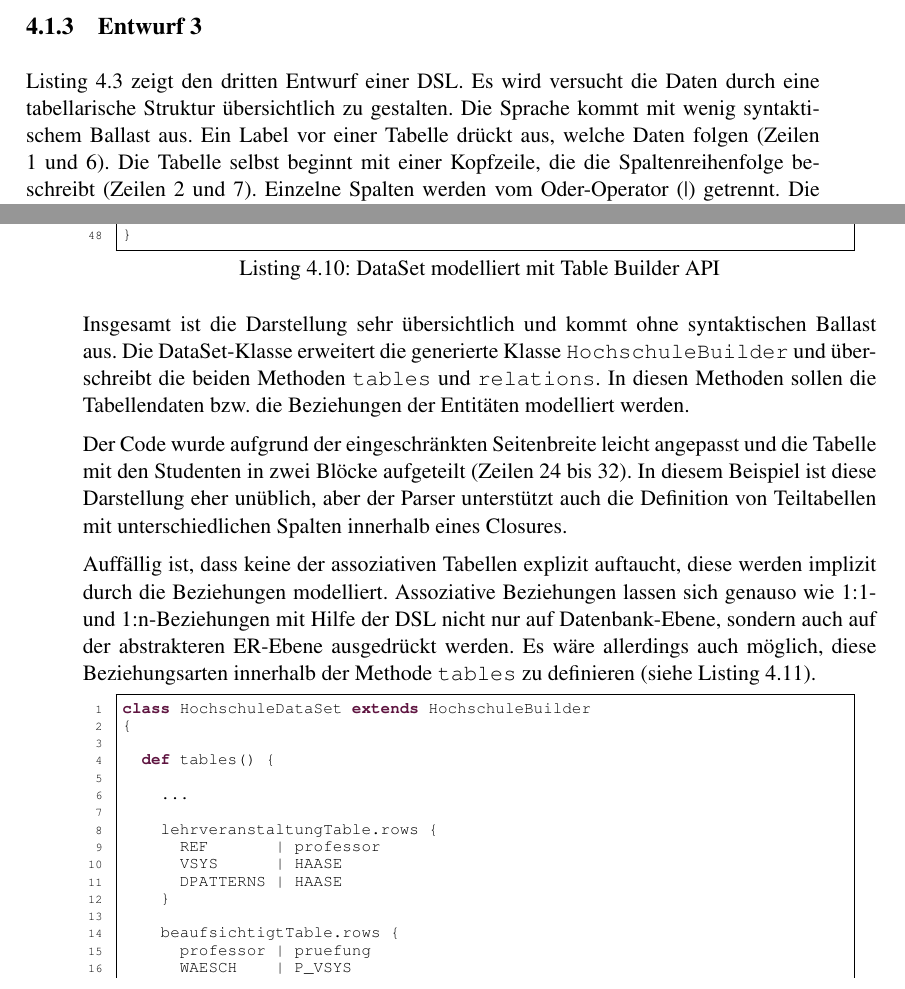
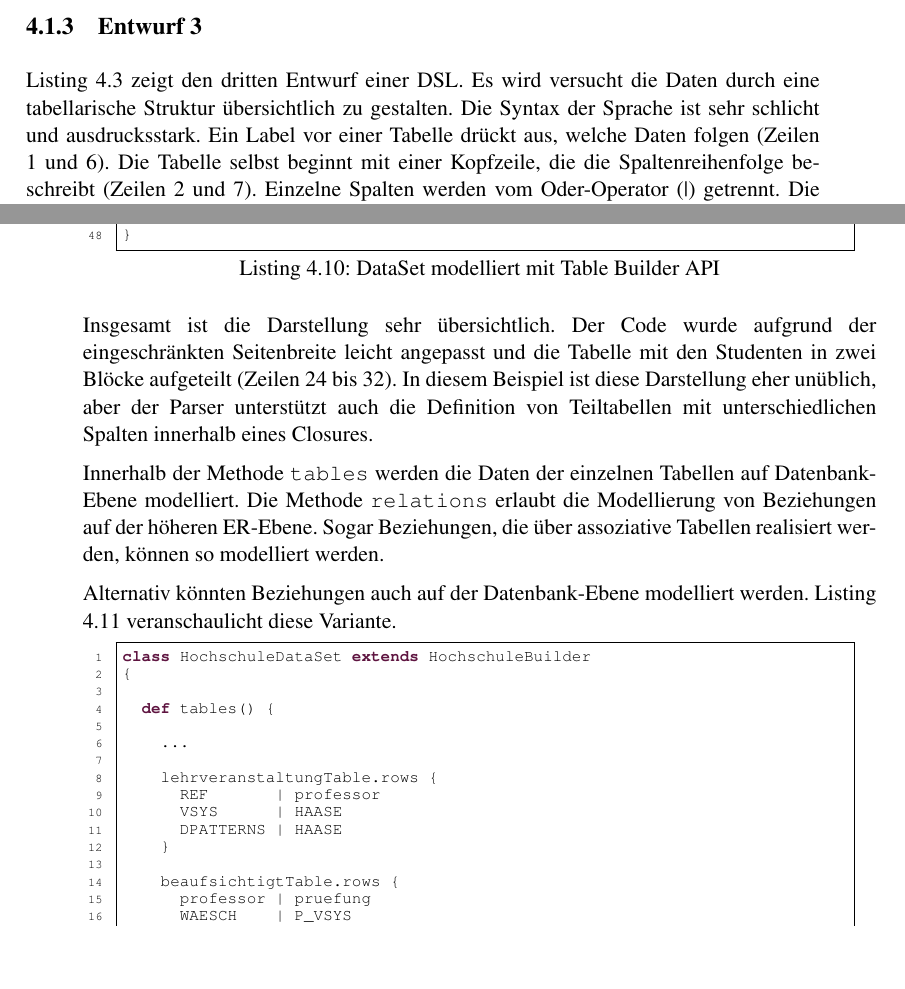
Before and after one commit to seerhein-lab/testdata-dsl, a LaTeX thesis (documentation/thesis/Ausarbeitung.tex, which reads documentation/thesis/content/Modellierung.tex): two parts of pages 30 and 37 of 69, joined at a grey line, cut so that both start at the same text, the shorter picture padded with empty space. Compiled offline with pdfLaTeX; the source files are stored in an older character set and shown here as Unicode; a LaTeX package or settings file that is missing is left out.

Commit message:
more text

```diff
--- a/documentation/thesis/content/Modellierung.tex
+++ b/documentation/thesis/content/Modellierung.tex
@@ -107,7 +109,7 @@ DPATTERNS = lehrveranstaltung {
   \label{sec:implementierung:entwurf:3}
 
   Listing \ref{listing:dslentwurf3} zeigt den dritten Entwurf einer DSL. Es wird versucht die Daten durch eine
-  tabellarische Struktur übersichtlich zu gestalten. Die Sprache kommt mit wenig syntaktischem Ballast aus. Ein Label
+  tabellarische Struktur übersichtlich zu gestalten. Die Syntax der Sprache ist sehr schlicht und ausdrucksstark. Ein Label
   vor einer Tabelle drückt aus, welche Daten folgen (Zeilen 1 und 6). Die Tabelle selbst beginnt mit einer Kopfzeile,
   die die Spaltenreihenfolge beschreibt (Zeilen 2 und 7). Einzelne Spalten werden vom Oder-Operator (|) getrennt. Die
   erste Spalte nimmt Zeilen-Identifikatoren auf und ist von den Daten mit Hilfe des Double-Pipe-Operators (||) abgrenzt.
@@ -498,20 +500,19 @@ class HochschuleDataSet extends HochschuleBuilder
 }
 \end{lstlisting}
 
-Insgesamt ist die Darstellung sehr übersichtlich und kommt ohne syntaktischen Ballast aus. Die DataSet-Klasse
-erweitert die generierte Klasse \texttt{HochschuleBuilder} und überschreibt die beiden Methoden \texttt{tables}
-und \texttt{relations}. In diesen Methoden sollen die Tabellendaten bzw. die Beziehungen der Entitäten
-modelliert werden.
 
-Der Code wurde aufgrund der eingeschränkten Seitenbreite leicht angepasst und die Tabelle mit den Studenten in zwei
-Blöcke aufgeteilt (Zeilen 24 bis 32). In diesem Beispiel ist diese Darstellung eher unüblich, aber der Parser
-unterstützt auch die Definition von Teiltabellen mit unterschiedlichen Spalten innerhalb eines Closures.
 
-Auffällig ist, dass keine der assoziativen Tabellen explizit auftaucht, diese werden implizit durch die
-Beziehungen modelliert. Assoziative Beziehungen lassen sich genauso wie 1:1- und 1:n-Beziehungen mit Hilfe der DSL
-nicht nur auf Datenbank-Ebene, sondern auch auf der abstrakteren ER-Ebene ausgedrückt werden. Es wäre allerdings
-auch möglich, diese Beziehungsarten innerhalb der Methode \texttt{tables} zu definieren (siehe Listing
-\ref{listing:hochschuledataset:tablerelations}).
+Insgesamt ist die Darstellung sehr übersichtlich. Der Code wurde aufgrund der eingeschränkten Seitenbreite leicht
+angepasst und die Tabelle mit den Studenten in zwei Blöcke aufgeteilt (Zeilen 24 bis 32). In diesem Beispiel ist
+diese Darstellung eher unüblich, aber der Parser unterstützt auch die Definition von Teiltabellen mit
+unterschiedlichen Spalten innerhalb eines Closures.
+
+Innerhalb der Methode \texttt{tables} werden die Daten der einzelnen Tabellen auf Datenbank-Ebene modelliert.
+Die Methode \texttt{relations} erlaubt die Modellierung von Beziehungen auf der höheren ER-Ebene. Sogar Beziehungen,
+die über assoziative Tabellen realisiert werden, können so modelliert werden.
+
+Alternativ könnten Beziehungen auch auf der Datenbank-Ebene modelliert werden. Listing
+\ref{listing:hochschuledataset:tablerelations} veranschaulicht diese Variante.
 
 \begin{lstlisting}[caption=Beziehungen innerhalb von Tabellen, label=listing:hochschuledataset:tablerelations]
 class HochschuleDataSet extends HochschuleBuilder
```
Also changed, not shown: documentation/thesis/content/ModellierungRealisierung.tex (+3 -6 lines), documentation/thesis/Ausarbeitung.pdf, documentation/thesis/content/Modellierung.tex (2 more changed lines).
